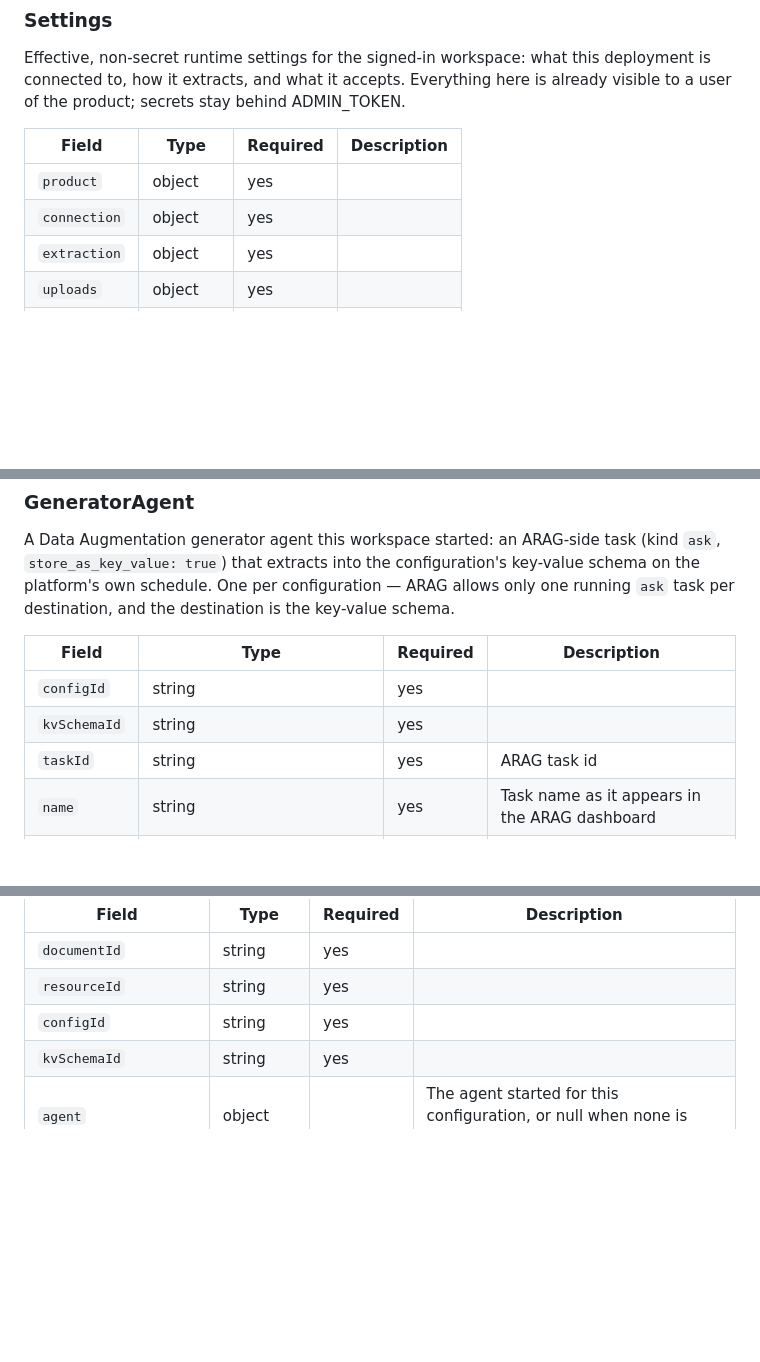
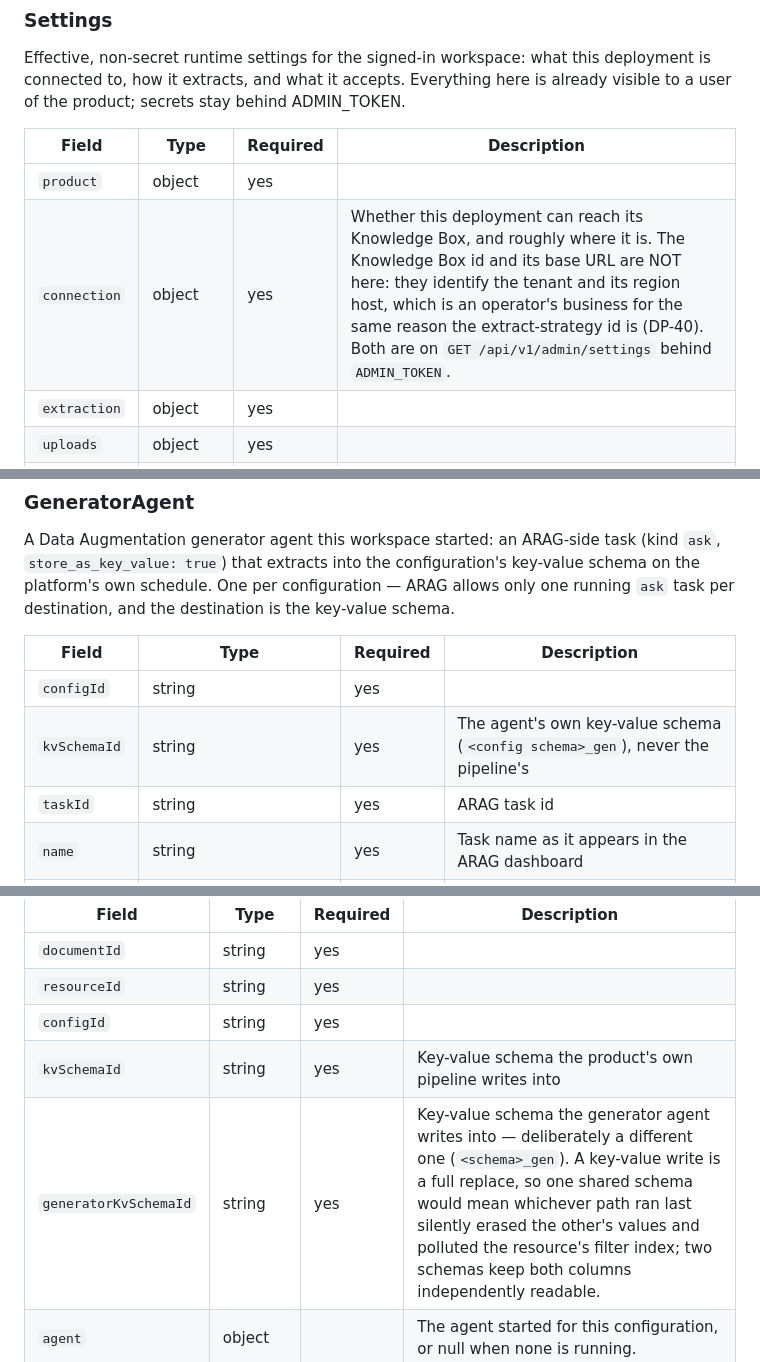
Before and after one commit to jaysanderson/arag-document-processing, a Markdown page: docs/developer/api-reference.md, 3 parts joined by grey strips. GitHub-like rendering; blank space fills up the shorter version.

```diff
--- a/docs/developer/api-reference.md
+++ b/docs/developer/api-reference.md
@@ -1476,7 +1495,7 @@ Effective, non-secret runtime settings for the signed-in workspace: what this de
 | Field | Type | Required | Description |
 |---|---|---|---|
 | `product` | object | yes |  |
-| `connection` | object | yes |  |
+| `connection` | object | yes | Whether this deployment can reach its Knowledge Box, and roughly where it is. The Knowledge Box id and its base URL are NOT here: they identify the tenant and its region host, which is an operator's business for the same reason the extract-strategy id is (DP-40). Both are on `GET /api/v1/admin/settings` behind `ADMIN_TOKEN`. |
 | `extraction` | object | yes |  |
 | `uploads` | object | yes |  |
 | `branding` | [Branding](#branding) | yes |  |
@@ -1909,7 +1939,7 @@ A Data Augmentation generator agent this workspace started: an ARAG-side task (k
 | Field | Type | Required | Description |
 |---|---|---|---|
 | `configId` | string | yes |  |
-| `kvSchemaId` | string | yes |  |
+| `kvSchemaId` | string | yes | The agent's own key-value schema (`<config schema>_gen`), never the pipeline's |
 | `taskId` | string | yes | ARAG task id |
 | `name` | string | yes | Task name as it appears in the ARAG dashboard |
 | `resourceId` | string |  | Set when the run was scoped to one document |
@@ -1927,7 +1957,8 @@ This product's extraction beside the generator agent's, field by field.
 | `documentId` | string | yes |  |
 | `resourceId` | string | yes |  |
 | `configId` | string | yes |  |
-| `kvSchemaId` | string | yes |  |
+| `kvSchemaId` | string | yes | Key-value schema the product's own pipeline writes into |
+| `generatorKvSchemaId` | string | yes | Key-value schema the generator agent writes into — deliberately a different one (`<schema>_gen`). A key-value write is a full replace, so one shared schema would mean whichever path ran last silently erased the other's values and polluted the resource's filter index; two schemas keep both columns independently readable. |
 | `agent` | object |  | The agent started for this configuration, or null when none is running. |
 | `generatorHasWritten` | boolean |  | True once the agent has written values onto this resource |
 | `fields` | array of object | yes |  |
```
Also changed, not shown: other parts of docs/developer/api-reference.md (+31 -1 lines).
